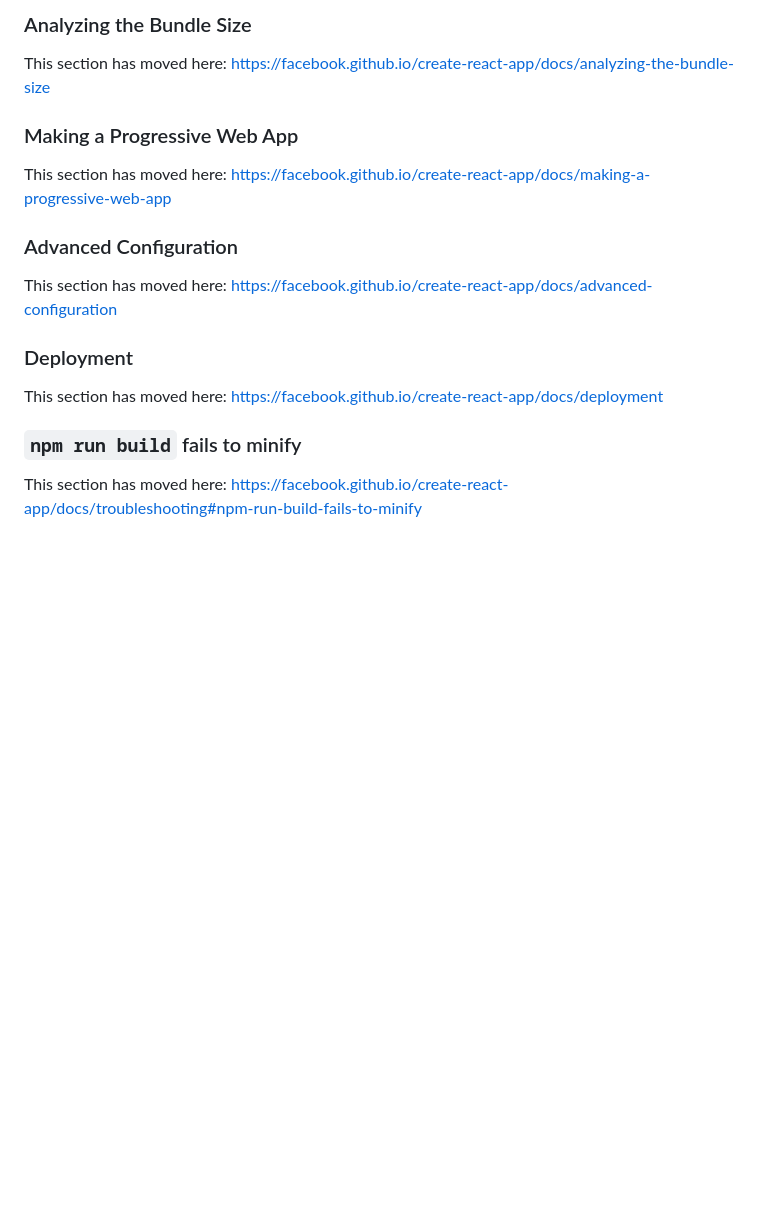
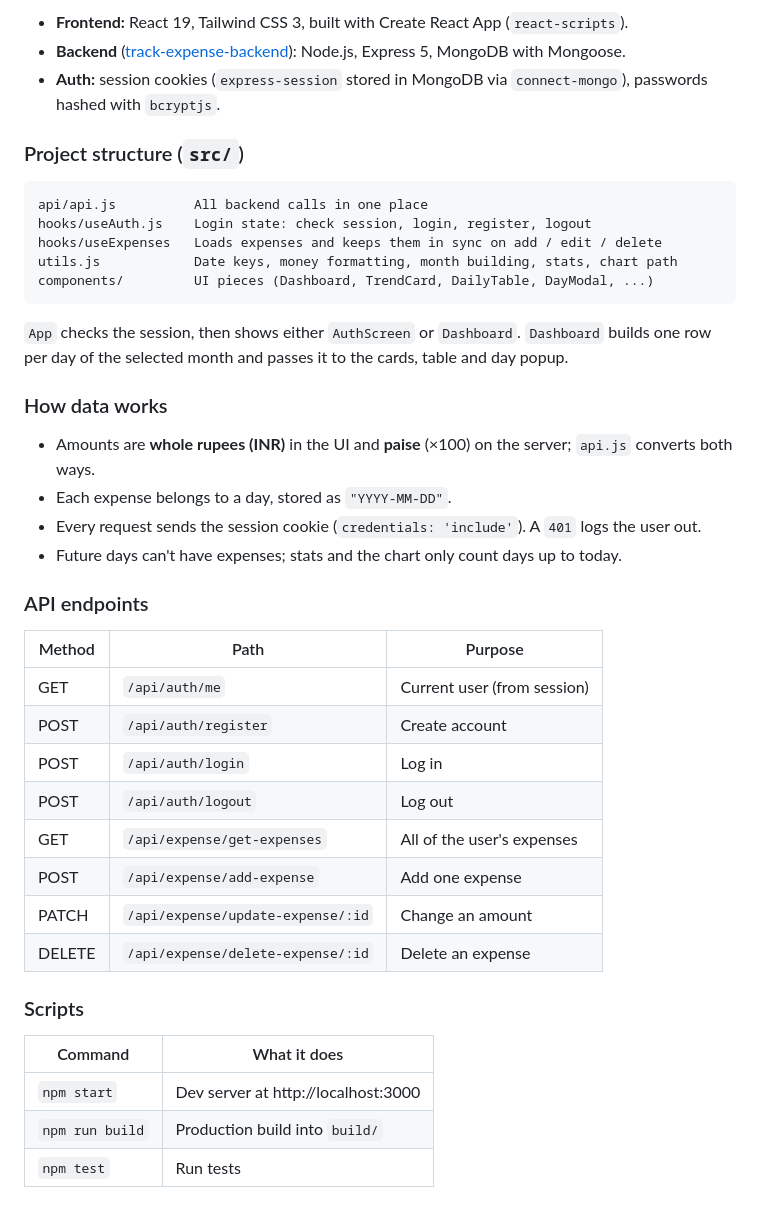
Before and after one commit to anuragDeol/track-expense, a Markdown page: README.md, the part around one of its changes. Rendered like a GitHub page; blank space fills up the shorter version.

````diff
--- a/README.md
+++ b/README.md
@@ -51,20 +67,44 @@ This section has moved here: [https://facebook.github.io/create-react-app/docs/c
 
-### Analyzing the Bundle Size
+- **Frontend:** React 19, Tailwind CSS 3, built with Create React App (`react-scripts`).
+- **Backend** ([track-expense-backend](https://github.com/anuragDeol/track-expense-backend)): Node.js, Express 5, MongoDB with Mongoose.
+- **Auth:** session cookies (`express-session` stored in MongoDB via `connect-mongo`), passwords hashed with `bcryptjs`.
 
-This section has moved here: [https://facebook.github.io/create-react-app/docs/analyzing-the-bundle-size](https://facebook.github.io/create-react-app/docs/analyzing-the-bundle-size)
+### Project structure (`src/`)
 
-### Making a Progressive Web App
+```
+api/api.js          All backend calls in one place
+hooks/useAuth.js    Login state: check session, login, register, logout
+hooks/useExpenses   Loads expenses and keeps them in sync on add / edit / delete
+utils.js            Date keys, money formatting, month building, stats, chart path
+components/         UI pieces (Dashboard, TrendCard, DailyTable, DayModal, ...)
+```
 
-This section has moved here: [https://facebook.github.io/create-react-app/docs/making-a-progressive-web-app](https://facebook.github.io/create-react-app/docs/making-a-progressive-web-app)
+`App` checks the session, then shows either `AuthScreen` or `Dashboard`. `Dashboard` builds one row per day of the selected month and passes it to the cards, table and day popup.
 
-### Advanced Configuration
+### How data works
 
-This section has moved here: [https://facebook.github.io/create-react-app/docs/advanced-configuration](https://facebook.github.io/create-react-app/docs/advanced-configuration)
+- Amounts are **whole rupees (INR)** in the UI and **paise** (×100) on the server; `api.js` converts both ways.
+- Each expense belongs to a day, stored as `"YYYY-MM-DD"`.
+- Every request sends the session cookie (`credentials: 'include'`). A `401` logs the user out.
+- Future days can't have expenses; stats and the chart only count days up to today.
 
-### Deployment
+### API endpoints
 
-This section has moved here: [https://facebook.github.io/create-react-app/docs/deployment](https://facebook.github.io/create-react-app/docs/deployment)
+| Method | Path | Purpose |
+| --- | --- | --- |
+| GET | `/api/auth/me` | Current user (from session) |
+| POST | `/api/auth/register` | Create account |
+| POST | `/api/auth/login` | Log in |
+| POST | `/api/auth/logout` | Log out |
+| GET | `/api/expense/get-expenses` | All of the user's expenses |
+| POST | `/api/expense/add-expense` | Add one expense |
+| PATCH | `/api/expense/update-expense/:id` | Change an amount |
+| DELETE | `/api/expense/delete-expense/:id` | Delete an expense |
 
-### `npm run build` fails to minify
+### Scripts
 
-This section has moved here: [https://facebook.github.io/create-react-app/docs/troubleshooting#npm-run-build-fails-to-minify](https://facebook.github.io/create-react-app/docs/troubleshooting#npm-run-build-fails-to-minify)
+| Command | What it does |
+| --- | --- |
+| `npm start` | Dev server at http://localhost:3000 |
+| `npm run build` | Production build into `build/` |
+| `npm test` | Run tests |
````
Also changed, not shown: other parts of README.md (+44 -28 lines), docs/screenshot.png (added).
